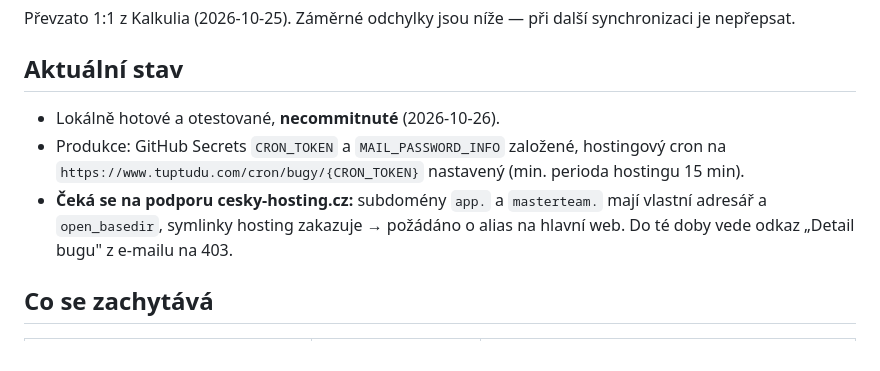
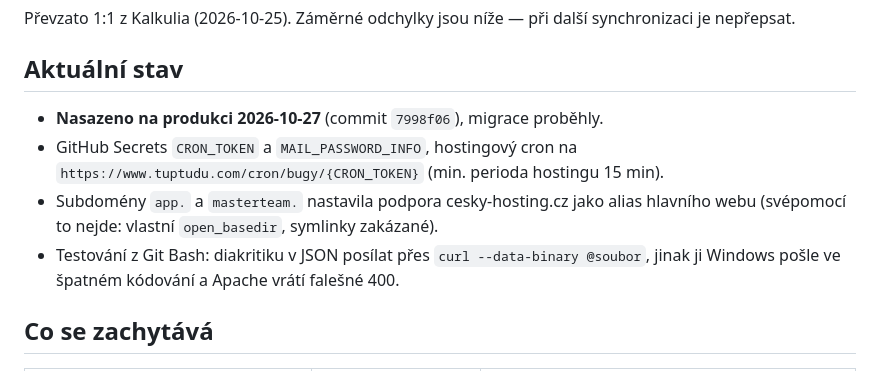
Before and after one commit to libor-sloupensky/TupTuDu, a Markdown page: modules/bugy.md, the part around the change. GitHub-like rendering.

Commit message:
Dokumentace hlásiče bugů: stav po nasazení
Co-Authored-By: Claude Opus 5.5 <noreply@anthropic.com>

```diff
--- a/modules/bugy.md
+++ b/modules/bugy.md
@@ -9,13 +9,13 @@ Převzato 1:1 z Kalkulia (2026-10-25). Záměrné odchylky jsou níže — při
 synchronizaci je nepřepsat.
 
 ## Aktuální stav
-- Lokálně hotové a otestované, **necommitnuté** (2026-10-26).
-- Produkce: GitHub Secrets `CRON_TOKEN` a `MAIL_PASSWORD_INFO` založené, hostingový
-  cron na `https://www.tuptudu.com/cron/bugy/{CRON_TOKEN}` nastavený (min. perioda
-  hostingu 15 min).
-- **Čeká se na podporu cesky-hosting.cz:** subdomény `app.` a `masterteam.` mají
-  vlastní adresář a `open_basedir`, symlinky hosting zakazuje → požádáno o alias
-  na hlavní web. Do té doby vede odkaz „Detail bugu" z e-mailu na 403.
+- **Nasazeno na produkci 2026-10-27** (commit `7998f06`), migrace proběhly.
+- GitHub Secrets `CRON_TOKEN` a `MAIL_PASSWORD_INFO`, hostingový cron na
+  `https://www.tuptudu.com/cron/bugy/{CRON_TOKEN}` (min. perioda hostingu 15 min).
+- Subdomény `app.` a `masterteam.` nastavila podpora cesky-hosting.cz jako alias
+  hlavního webu (svépomocí to nejde: vlastní `open_basedir`, symlinky zakázané).
+- Testování z Git Bash: diakritiku v JSON posílat přes `curl --data-binary @soubor`,
+  jinak ji Windows pošle ve špatném kódování a Apache vrátí falešné 400.
 
 ## Co se zachytává
 | Zdroj | Typ / úroveň | Kde |
```
